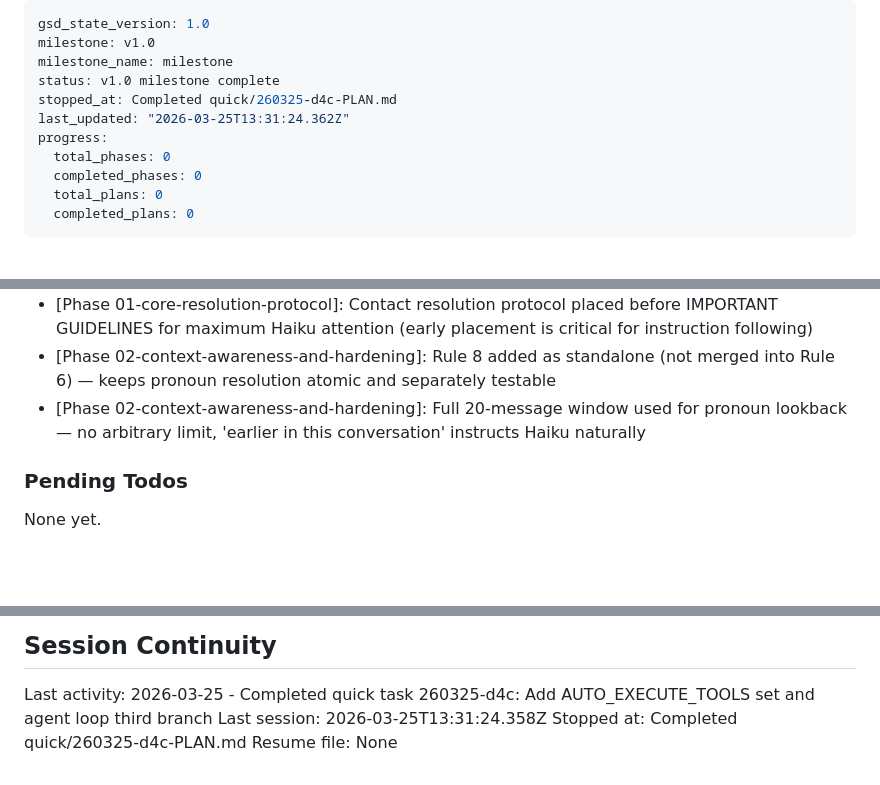
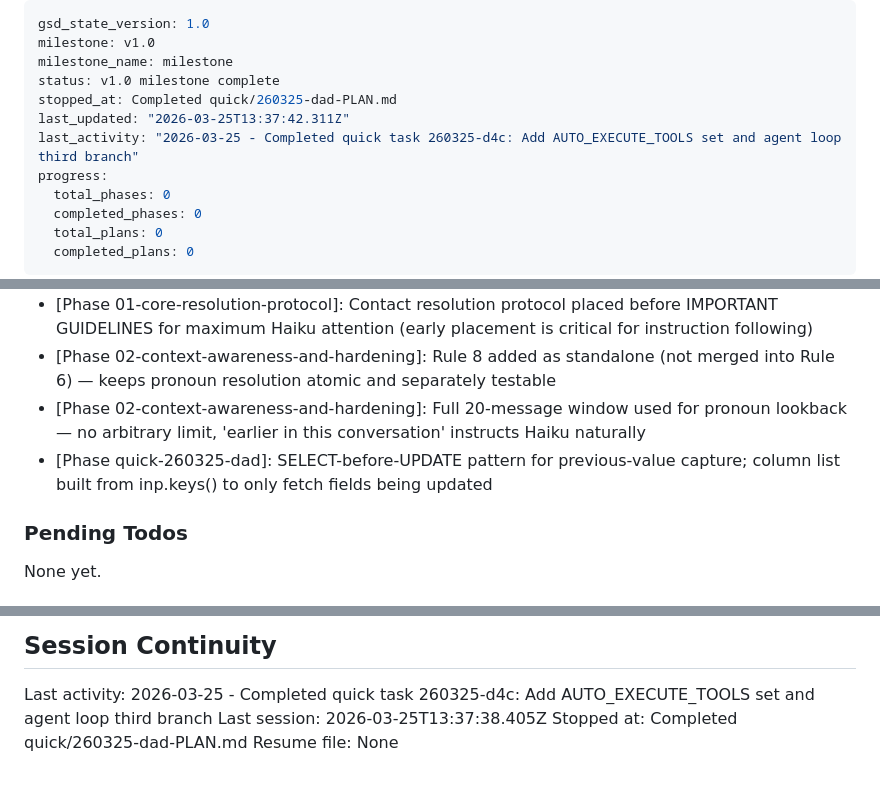
Before and after one commit to BubblySeeker/Clo-Agent, a Markdown page: .planning/STATE.md, 3 parts joined by grey strips. GitHub-like rendering; blank space fills up the shorter version.

Commit message:
docs(quick-260325-dad): complete add-previous-values plan summary and state

```diff
--- a/.planning/STATE.md
+++ b/.planning/STATE.md
@@ -3,8 +3,9 @@ gsd_state_version: 1.0
 milestone: v1.0
 milestone_name: milestone
 status: v1.0 milestone complete
-stopped_at: Completed quick/260325-d4c-PLAN.md
-last_updated: "2026-03-25T13:31:24.362Z"
+stopped_at: Completed quick/260325-dad-PLAN.md
+last_updated: "2026-03-25T13:37:42.311Z"
+last_activity: "2026-03-25 - Completed quick task 260325-d4c: Add AUTO_EXECUTE_TOOLS set and agent loop third branch"
 progress:
   total_phases: 0
   completed_phases: 0
@@ -62,6 +63,7 @@ Recent decisions affecting current work:
 - [Phase 01-core-resolution-protocol]: Contact resolution protocol placed before IMPORTANT GUIDELINES for maximum Haiku attention (early placement is critical for instruction following)
 - [Phase 02-context-awareness-and-hardening]: Rule 8 added as standalone (not merged into Rule 6) — keeps pronoun resolution atomic and separately testable
 - [Phase 02-context-awareness-and-hardening]: Full 20-message window used for pronoun lookback — no arbitrary limit, 'earlier in this conversation' instructs Haiku naturally
+- [Phase quick-260325-dad]: SELECT-before-UPDATE pattern for previous-value capture; column list built from inp.keys() to only fetch fields being updated
 
 ### Pending Todos
 
@@ -81,6 +83,6 @@ None yet.
 ## Session Continuity
 
 Last activity: 2026-03-25 - Completed quick task 260325-d4c: Add AUTO_EXECUTE_TOOLS set and agent loop third branch
-Last session: 2026-03-25T13:31:24.358Z
-Stopped at: Completed quick/260325-d4c-PLAN.md
+Last session: 2026-03-25T13:37:38.405Z
+Stopped at: Completed quick/260325-dad-PLAN.md
 Resume file: None
```
Also changed, not shown: 1 other file.
